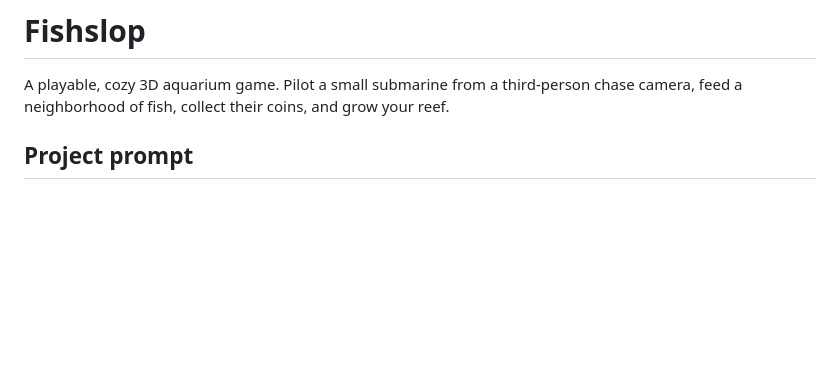
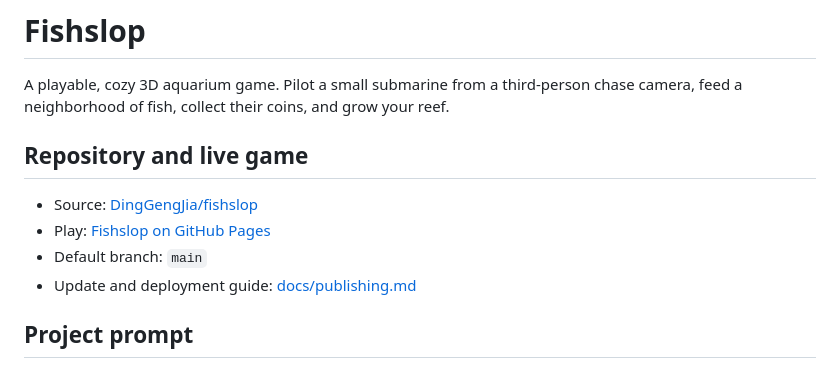
Before and after one commit to DingGengJia/fishslop, a Markdown page: README.md, the part around the change. GitHub-like rendering; blank space fills up the shorter version.

Commit message:
Document repository association and Pages update workflow

```diff
--- a/README.md
+++ b/README.md
@@ -1,6 +1,13 @@
 # Fishslop
 
 A playable, cozy 3D aquarium game. Pilot a small submarine from a third-person chase camera, feed a neighborhood of fish, collect their coins, and grow your reef.
+
+## Repository and live game
+
+- Source: [DingGengJia/fishslop](https://github.com/DingGengJia/fishslop)
+- Play: [Fishslop on GitHub Pages](https://dinggengjia.github.io/fishslop/)
+- Default branch: `main`
+- Update and deployment guide: [docs/publishing.md](docs/publishing.md)
 
 ## Project prompt
 
```
Also changed, not shown: docs/publishing.md (added, +60 -0 lines).
